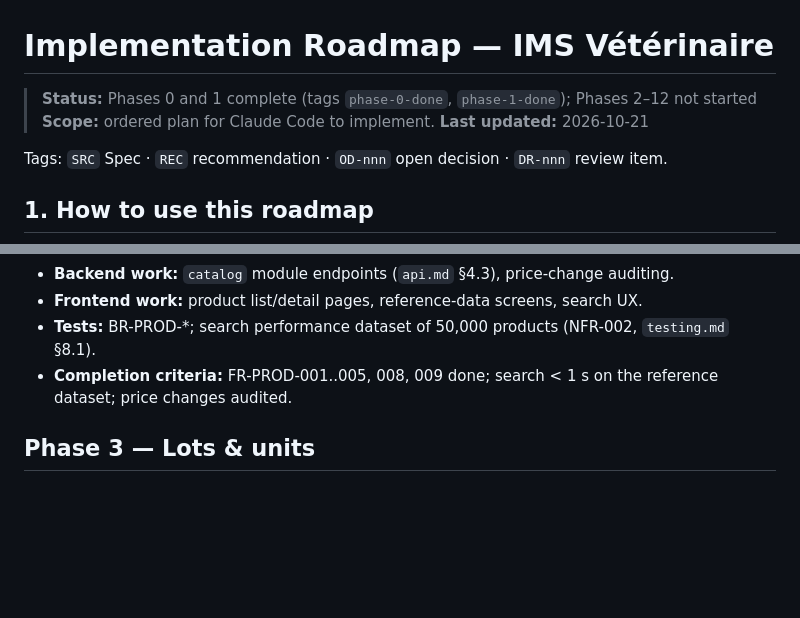
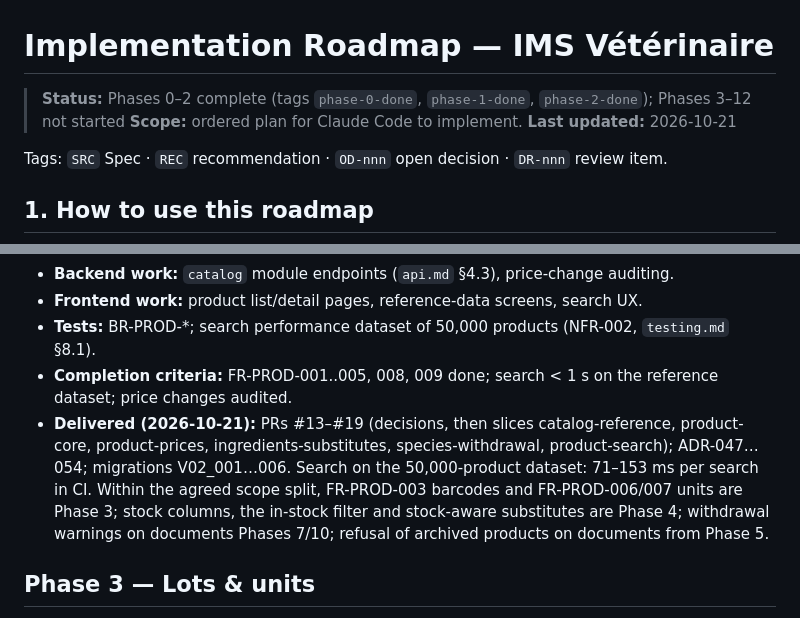
Before and after one commit to abderrahimlouay/ims-veterinary, a Markdown page: docs/roadmap.md, 2 parts joined by grey strips. Rendered like a GitHub page; blank space fills up the shorter version.

```diff
--- a/docs/roadmap.md
+++ b/docs/roadmap.md
@@ -1,6 +1,6 @@
 # Implementation Roadmap — IMS Vétérinaire
 
-> **Status:** Phases 0 and 1 complete (tags `phase-0-done`, `phase-1-done`); Phases 2–12 not started
+> **Status:** Phases 0–2 complete (tags `phase-0-done`, `phase-1-done`, `phase-2-done`); Phases 3–12 not started
 > **Scope:** ordered plan for Claude Code to implement.
 > **Last updated:** 2026-10-21
 
@@ -67,6 +67,7 @@ Tags: `SRC` Spec · `REC` recommendation · `OD-nnn` open decision · `DR-nnn` r
 - **Frontend work:** product list/detail pages, reference-data screens, search UX.
 - **Tests:** BR-PROD-*; search performance dataset of 50,000 products (NFR-002, `testing.md` §8.1).
 - **Completion criteria:** FR-PROD-001..005, 008, 009 done; search < 1 s on the reference dataset; price changes audited.
+- **Delivered (2026-10-21):** PRs #13–#19 (decisions, then slices catalog-reference, product-core, product-prices, ingredients-substitutes, species-withdrawal, product-search); ADR-047…054; migrations V02_001…006. Search on the 50,000-product dataset: 71–153 ms per search in CI. Within the agreed scope split, FR-PROD-003 barcodes and FR-PROD-006/007 units are Phase 3; stock columns, the in-stock filter and stock-aware substitutes are Phase 4; withdrawal warnings on documents Phases 7/10; refusal of archived products on documents from Phase 5.
 
 ## Phase 3 — Lots & units
 - **Objective:** sell/store in multiple units and trace by lot.
```
Also changed, not shown: CLAUDE.md (+1 -1 lines), README.md (+2 -2 lines).
